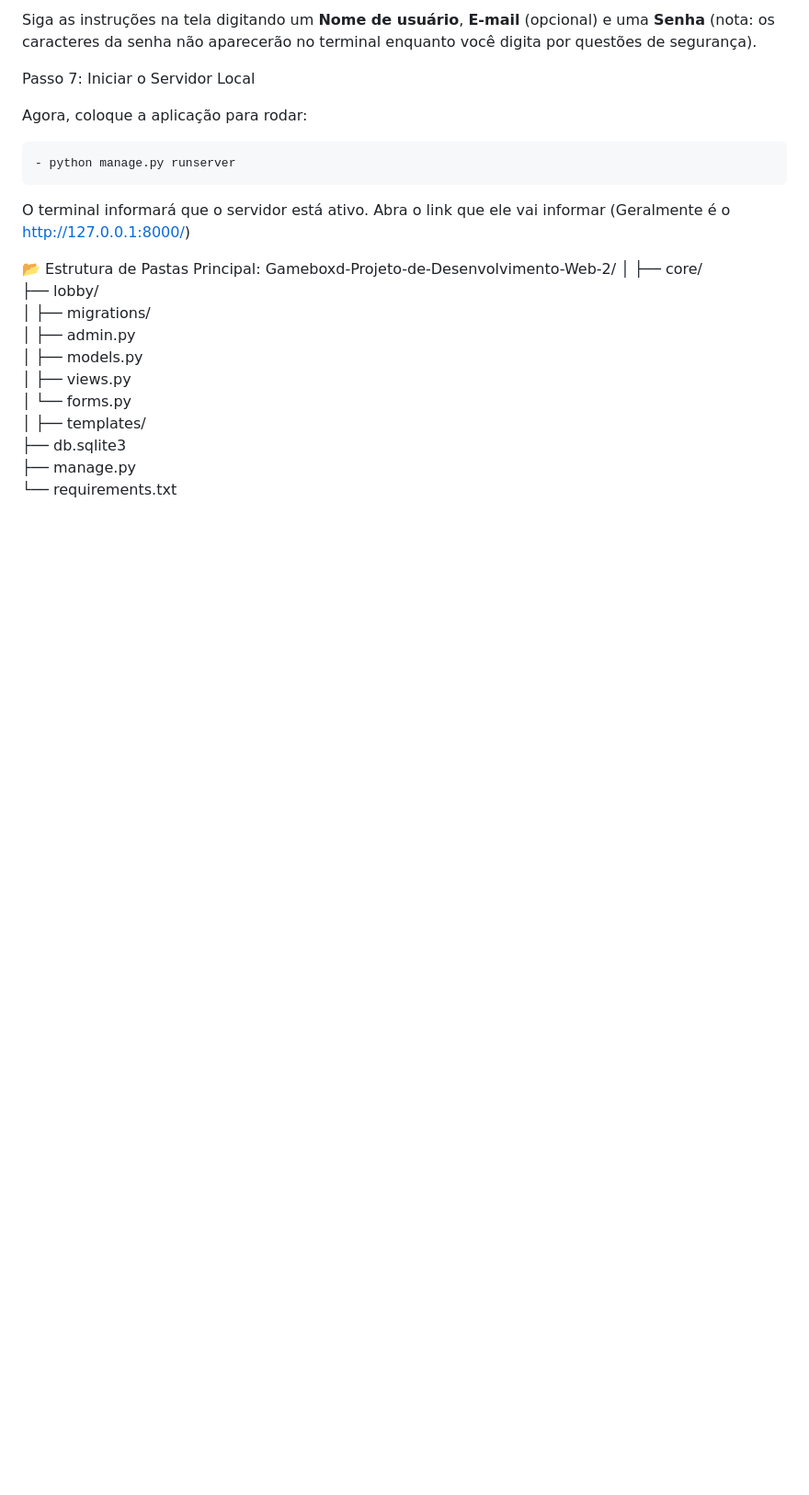
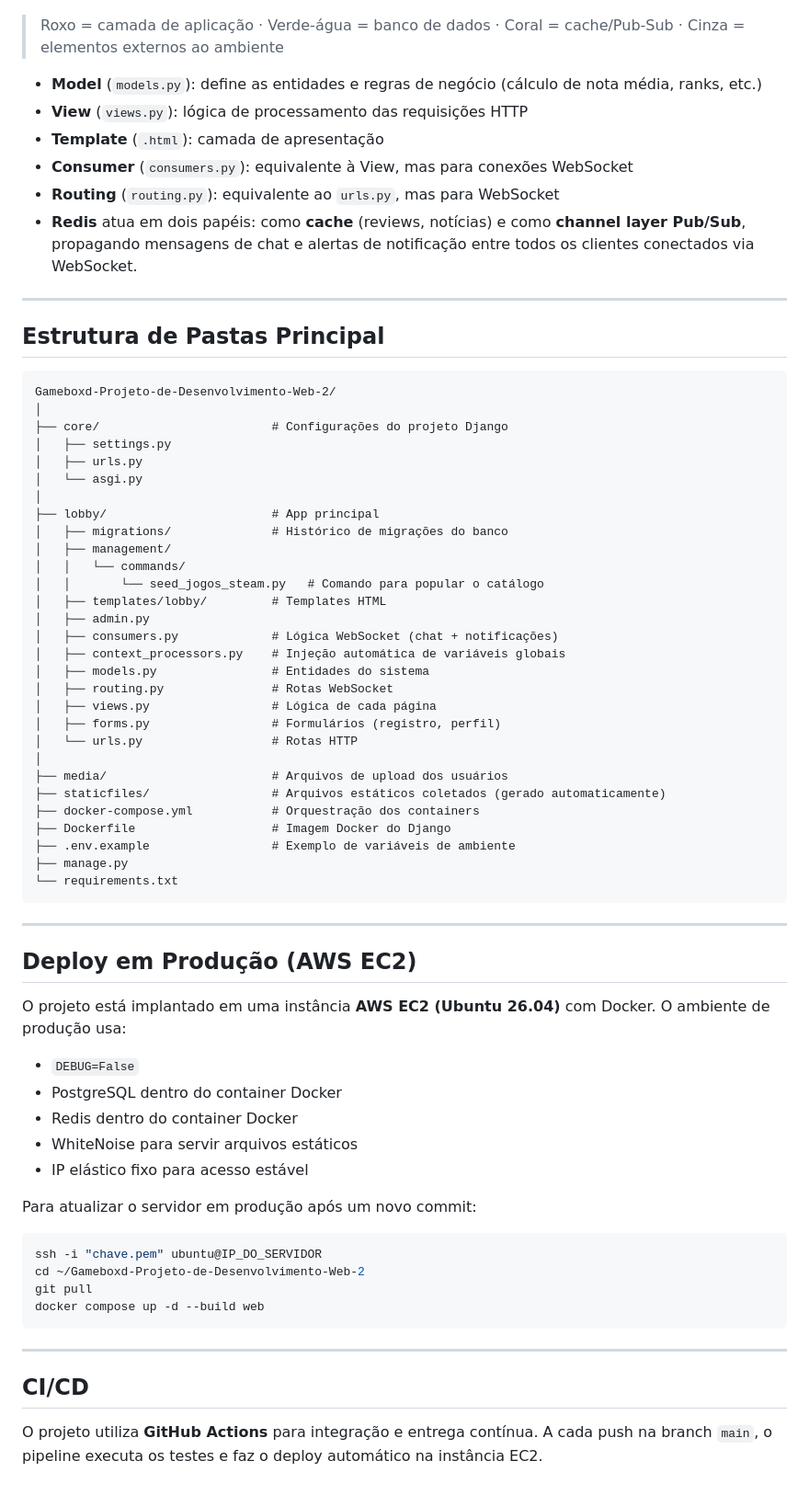
Before and after one commit to David-DEV2005/Gameboxd-Projeto-de-Desenvolvimento-Web-2, a Markdown page: README.md, the part around one of its changes. Shown at 92% size. Drawn GitHub-style; blank space fills up the shorter version.

Commit message:
Updata Read.me
Update no Read.me para documentar toda a alteração feita para a Segunda Unidade.

````diff
--- a/README.md
+++ b/README.md
@@ -95,27 +155,73 @@ python manage.py createsuperuser
 ```
-Siga as instruções na tela digitando um **Nome de usuário**, **E-mail** (opcional) e uma **Senha**
-(nota: os caracteres da senha não aparecerão no terminal enquanto você digita por questões de segurança).
 
-Passo 7: Iniciar o Servidor Local
+> Roxo = camada de aplicação · Verde-água = banco de dados · Coral = cache/Pub-Sub · Cinza = elementos externos ao ambiente
 
-Agora, coloque a aplicação para rodar:
-```bash
-- python manage.py runserver
+- **Model** (`models.py`): define as entidades e regras de negócio (cálculo de nota média, ranks, etc.)
+- **View** (`views.py`): lógica de processamento das requisições HTTP
+- **Template** (`.html`): camada de apresentação
+- **Consumer** (`consumers.py`): equivalente à View, mas para conexões WebSocket
+- **Routing** (`routing.py`): equivalente ao `urls.py`, mas para WebSocket
+- **Redis** atua em dois papéis: como **cache** (reviews, notícias) e como **channel layer Pub/Sub**, propagando mensagens de chat e alertas de notificação entre todos os clientes conectados via WebSocket.
+
+---
+
+## Estrutura de Pastas Principal
+
 ```
-O terminal informará que o servidor está ativo. Abra o link que ele vai informar (Geralmente é o http://127.0.0.1:8000/)
-
-📂 Estrutura de Pastas Principal:
 Gameboxd-Projeto-de-Desenvolvimento-Web-2/
 │
-├── core/
-├── lobby/
-│   ├── migrations/
+├── core/                        # Configurações do projeto Django
+│   ├── settings.py
+│   ├── urls.py
+│   └── asgi.py
+│
+├── lobby/                       # App principal
+│   ├── migrations/              # Histórico de migrações do banco
+│   ├── management/
+│   │   └── commands/
+│   │       └── seed_jogos_steam.py   # Comando para popular o catálogo
+│   ├── templates/lobby/         # Templates HTML
 │   ├── admin.py
-│   ├── models.py
-│   ├── views.py
-│   └── forms.py
+│   ├── consumers.py             # Lógica WebSocket (chat + notificações)
+│   ├── context_processors.py    # Injeção automática de variáveis globais
+│   ├── models.py                # Entidades do sistema
+│   ├── routing.py               # Rotas WebSocket
+│   ├── views.py                 # Lógica de cada página
+│   ├── forms.py                 # Formulários (registro, perfil)
+│   └── urls.py                  # Rotas HTTP
 │
-├── templates/
-├── db.sqlite3
+├── media/                       # Arquivos de upload dos usuários
+├── staticfiles/                 # Arquivos estáticos coletados (gerado automaticamente)
+├── docker-compose.yml           # Orquestração dos containers
+├── Dockerfile                   # Imagem Docker do Django
+├── .env.example                 # Exemplo de variáveis de ambiente
 ├── manage.py
 └── requirements.txt
+```
+
+---
+
+## Deploy em Produção (AWS EC2)
+
+O projeto está implantado em uma instância **AWS EC2 (Ubuntu 26.04)** com Docker. O ambiente de produção usa:
+
+- `DEBUG=False`
+- PostgreSQL dentro do container Docker
+- Redis dentro do container Docker
+- WhiteNoise para servir arquivos estáticos
+- IP elástico fixo para acesso estável
+
+Para atualizar o servidor em produção após um novo commit:
+
+```bash
+ssh -i "chave.pem" ubuntu@IP_DO_SERVIDOR
+cd ~/Gameboxd-Projeto-de-Desenvolvimento-Web-2
+git pull
+docker compose up -d --build web
+```
+
+---
+
+## CI/CD
+
+O projeto utiliza **GitHub Actions** para integração e entrega contínua. A cada push na branch `main`, o pipeline executa os testes e faz o deploy automático na instância EC2.
````
Also changed, not shown: other parts of README.md (+110 -50 lines).
